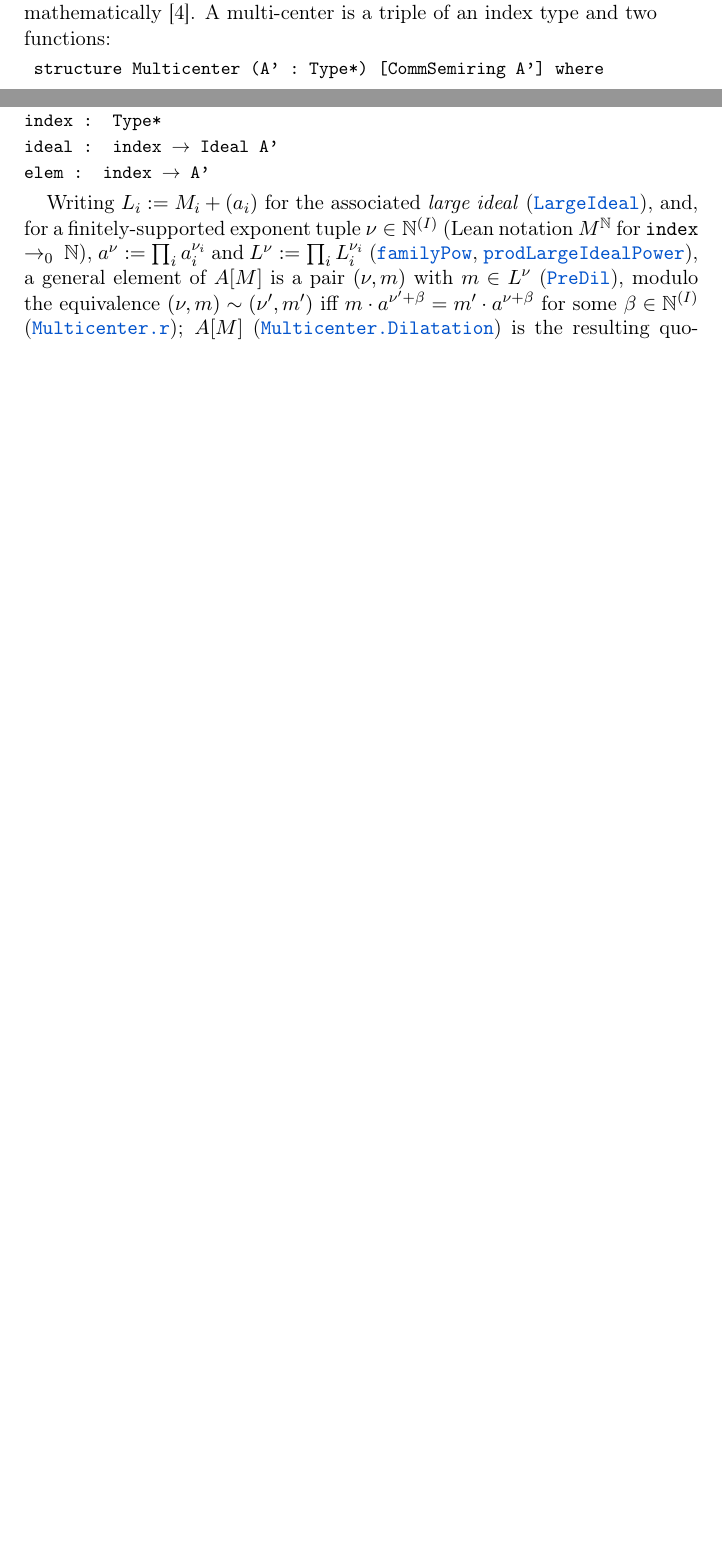
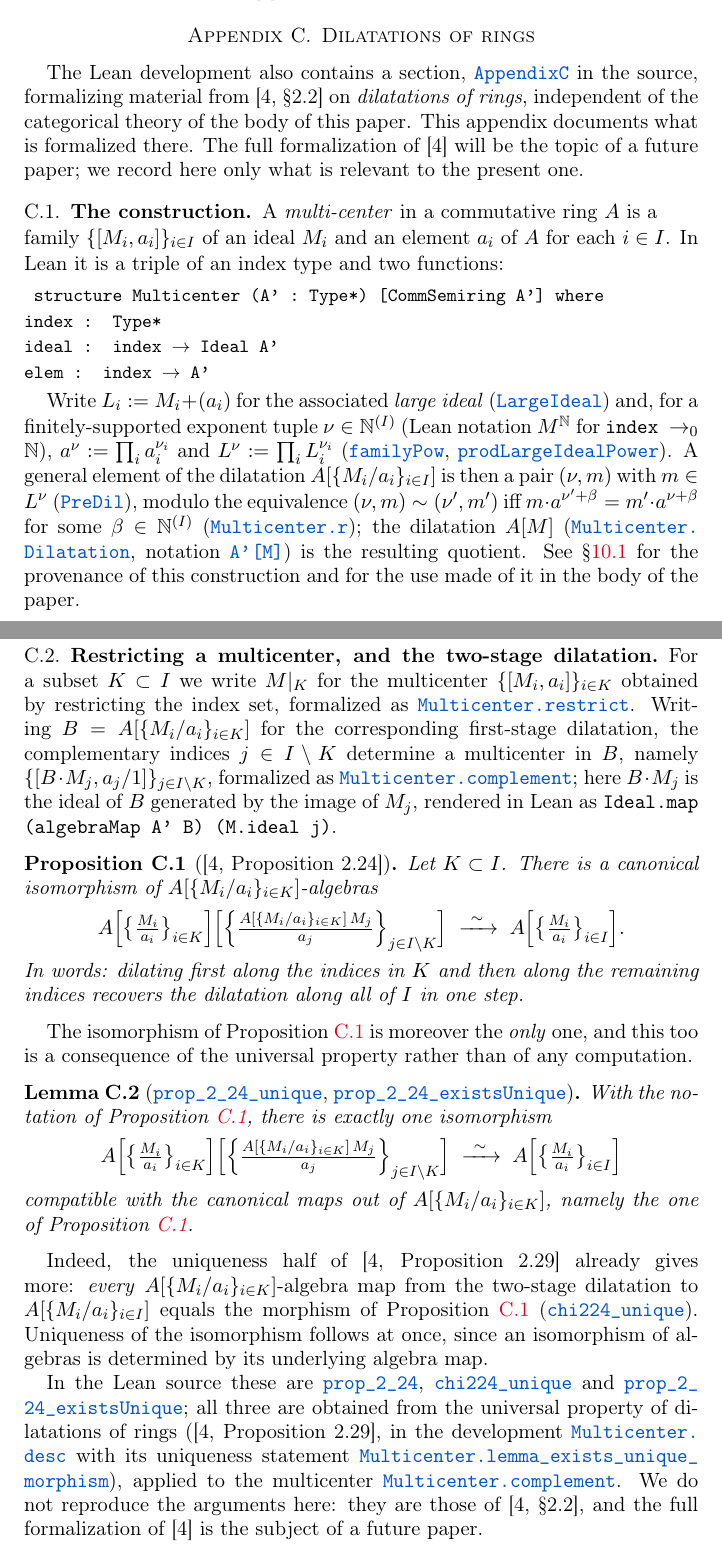
Before and after one commit to rndmx/DilCat, a LaTeX paper (dilatations_formalization.tex): two parts of pages 26 and 27 of 43 before the commit and two parts of pages 42 and 43 of 44 after it, joined at a grey line, cut at the place of the change, the shorter picture padded with empty space. Compiled offline with pdfLaTeX.

Commit message:
final version

```diff
--- a/dilatations_formalization.tex
+++ b/dilatations_formalization.tex
@@ -1451,19 +1464,3 @@ once the construction is already on the table.
 The ring $A[M]$ itself is not developed inside the file discussed in this paper: it is
 vendored, essentially verbatim, from the Lean formalization of multi-centered dilatations of
 rings~\citep{MZ}, accompanying the separate paper introducing the construction
-mathematically~\citep{M}. A multi-center is a triple of an index type and
-two functions:
-\begin{leancode}
-structure Multicenter (A' : Type*) [CommSemiring A'] where \\
-  index : Type* \\
-  ideal : index → Ideal A' \\
-  elem : index → A' \\
-\end{leancode}
-Writing $L_i := M_i+(a_i)$ for the associated \emph{large ideal} (\lc{LargeIdeal}), and, for
-a finitely-supported exponent tuple $\nu \in \mathbb N^{(I)}$ (Lean notation $M^{\mathbb N}$
-for \lcode{index →₀ ℕ}), $a^\nu := \prod_i a_i^{\nu_i}$ and $L^\nu := \prod_i L_i^{\nu_i}$
-(\lc{familyPow}, \lc{prodLargeIdealPower}), a general element of $A[M]$ is a pair
-$(\nu,m)$ with $m \in L^\nu$ (\lc{PreDil}), modulo the equivalence
-$(\nu,m)\sim(\nu',m')$ iff $m\cdot a^{\nu'+\beta} = m'\cdot a^{\nu+\beta}$ for some
-$\beta\in\mathbb N^{(I)}$ (\lc{Multicenter.r}); $A[M]$ (\lc{Multicenter.Dilatation}) is the
-resulting quotient. This is a deliberate scope decision: re-deriving the ring-theoretic
@@ -1929,6 +1929,93 @@ assumption in the formalization (\lc{hreg}, Remark~\ref{rem:hreg-honest}); see
 \end{itemize}
 Up to these adjustments, \citep{Mayeux} is correct and formalized.
 
+\section{Dilatations of rings}
+\label{app:ring-elementary}
+
+The Lean development also contains a section, \lc{AppendixC} in the source, formalizing
+material from \citep[\S 2.2]{M} on \emph{dilatations of rings}, independent of the
+categorical theory of the body of this paper. This appendix documents what is formalized
+there. The full formalization of \citep{M} will be the topic of a future paper; we record
+here only what is relevant to the present one.
+
+\subsection{The construction}
+\label{sec:appC-construction}
+
+A \emph{multi-center} in a commutative ring $A$ is a family $\{[M_i,a_i]\}_{i\in I}$ of an
+ideal $M_i$ and an element $a_i$ of $A$ for each $i \in I$. In Lean it is a triple of an
+index type and two functions:
+\begin{leancode}
+structure Multicenter (A' : Type*) [CommSemiring A'] where \\
+  index : Type* \\
+  ideal : index → Ideal A' \\
+  elem : index → A' \\
+\end{leancode}
+Write $L_i := M_i+(a_i)$ for the associated \emph{large ideal} (\lc{LargeIdeal}) and, for a
+finitely-supported exponent tuple $\nu \in \mathbb N^{(I)}$ (Lean notation $M^{\mathbb N}$
+for \lcode{index →₀ ℕ}), $a^\nu := \prod_i a_i^{\nu_i}$ and $L^\nu := \prod_i L_i^{\nu_i}$
+(\lc{familyPow}, \lc{prodLargeIdealPower}). A general element of the dilatation
+$A[\{M_i/a_i\}_{i\in I}]$ is then a pair $(\nu,m)$ with $m \in L^\nu$ (\lc{PreDil}), modulo
+the equivalence $(\nu,m)\sim(\nu',m')$ iff $m\cdot a^{\nu'+\beta} = m'\cdot a^{\nu+\beta}$
+for some $\beta\in\mathbb N^{(I)}$ (\lc{Multicenter.r}); the dilatation $A[M]$
+(\lc{Multicenter.Dilatation}, notation \lc{A'[M]}) is the resulting quotient. See
+\S\ref{sec:rings-construction} for the provenance of this construction and for the use made
+of it in the body of the paper.
+
+\subsection{Restricting a multicenter, and the two-stage dilatation}
+\label{sec:appC-restrict}
+
+For a subset $K \subset I$ we write $M|_K$ for the multicenter $\{[M_i,a_i]\}_{i\in K}$
+obtained by restricting the index set, formalized as \lc{Multicenter.restrict}. Writing
+$B = A[\{M_i/a_i\}_{i\in K}]$ for the corresponding first-stage dilatation, the
+complementary indices $j \in I \setminus K$ determine a multicenter in $B$, namely
+$\{[B\cdot M_j, a_j/1]\}_{j \in I \setminus K}$, formalized as
+\lc{Multicenter.complement}; here $B \cdot M_j$ is the ideal of $B$ generated by the image
+of $M_j$, rendered in Lean as \lcode{Ideal.map (algebraMap A' B) (M.ideal j)}.
+
+\begin{proposition}[{\citep[Proposition~2.24]{M}}]
+\label{prop:app-2-24}
+Let $K \subset I$. There is a canonical isomorphism of $A[\{M_i/a_i\}_{i\in K}]$-algebras
+\[
+  A\Big[\big\{\tfrac{M_i}{a_i}\big\}_{i\in K}\Big]
+    \Big[\Big\{\tfrac{A[\{M_i/a_i\}_{i\in K}]\,M_j}{a_j}\Big\}_{j \in I\setminus K}\Big]
+  \;\xrightarrow{\ \sim\ }\;
+  A\Big[\big\{\tfrac{M_i}{a_i}\big\}_{i\in I}\Big].
+\]
+In words: dilating first along the indices in $K$ and then along the remaining indices
+recovers the dilatation along all of $I$ in one step.
+\end{proposition}
+
+The isomorphism of Proposition~\ref{prop:app-2-24} is moreover the \emph{only} one, and this
+too is a consequence of the universal property rather than of any computation.
+
+\begin{lemma}[\lc{prop_2_24_unique}, \lc{prop_2_24_existsUnique}]
+\label{lem:app-2-24-unique}
+With the notation of Proposition~\ref{prop:app-2-24}, there is exactly one isomorphism
+\[
+  A\Big[\big\{\tfrac{M_i}{a_i}\big\}_{i\in K}\Big]
+    \Big[\Big\{\tfrac{A[\{M_i/a_i\}_{i\in K}]\,M_j}{a_j}\Big\}_{j \in I\setminus K}\Big]
+  \;\xrightarrow{\ \sim\ }\;
+  A\Big[\big\{\tfrac{M_i}{a_i}\big\}_{i\in I}\Big]
+\]
+compatible with the canonical maps out of $A[\{M_i/a_i\}_{i\in K}]$, namely the one of
+Proposition~\ref{prop:app-2-24}.
+\end{lemma}
+
+Indeed, the uniqueness half of \citep[Proposition~2.29]{M} already gives more: \emph{every}
+$A[\{M_i/a_i\}_{i\in K}]$-algebra map from the two-stage dilatation to
+$A[\{M_i/a_i\}_{i\in I}]$ equals the morphism of Proposition~\ref{prop:app-2-24}
+(\lc{chi224_unique}).
+Uniqueness of the isomorphism follows at once, since an isomorphism of algebras is determined
+by its underlying algebra map.
+
+In the Lean source these are \lc{prop_2_24}, \lc{chi224_unique} and
+\lc{prop_2_24_existsUnique}; all three are obtained from the universal property of dilatations of
+rings (\citep[Proposition~2.29]{M}, in the development \lc{Multicenter.desc} with its
+uniqueness statement \lc{Multicenter.lemma_exists_unique_morphism}), applied to the
+multicenter \lc{Multicenter.complement}. We do not reproduce the arguments here: they are
+those of \citep[\S 2.2]{M}, and the full formalization of \citep{M} is the subject of a
+future paper.
+
 \medskip\noindent{\bfseries Statements and declarations.}
 
 \smallskip\noindent{\itshape Competing interests.} The author has no competing interests
```
Also changed, not shown: dilatations_formalization.pdf, dilatations_formalization.tex (100 more changed lines), 1 other file.
